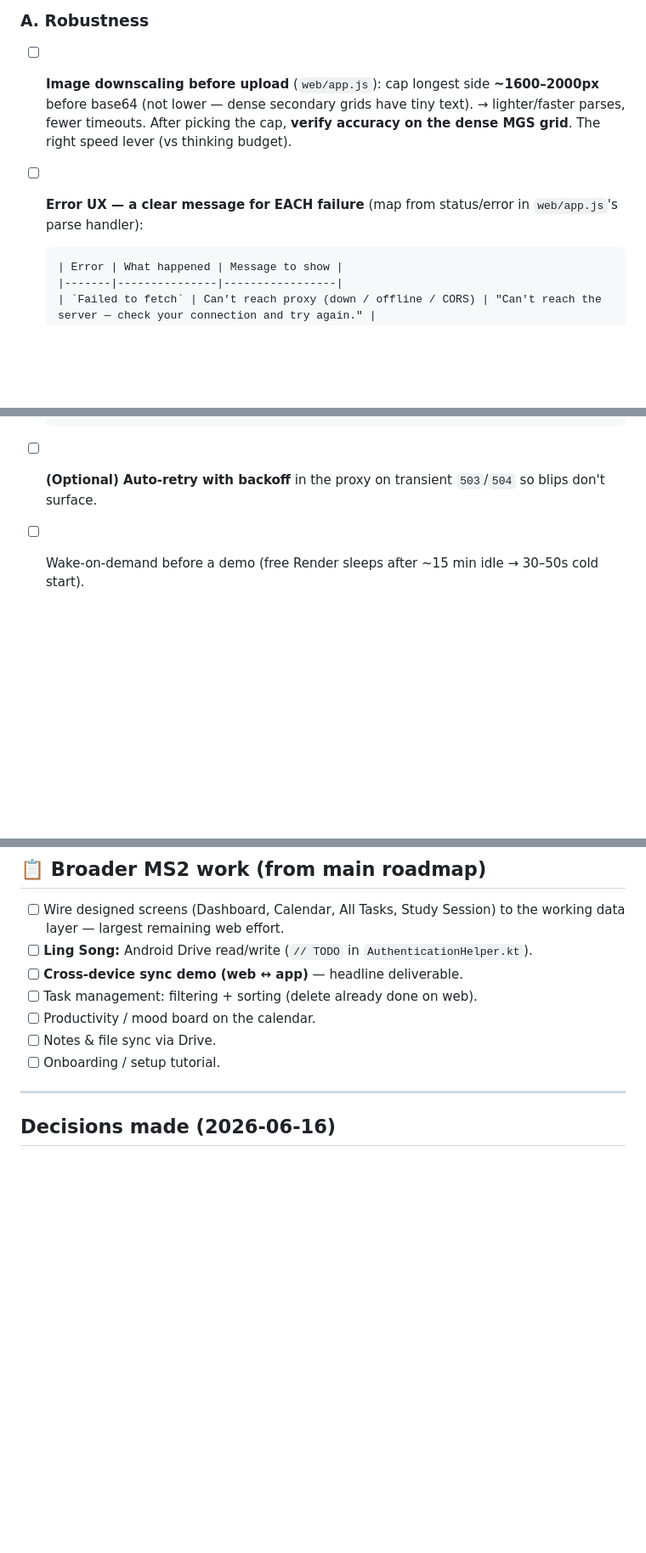
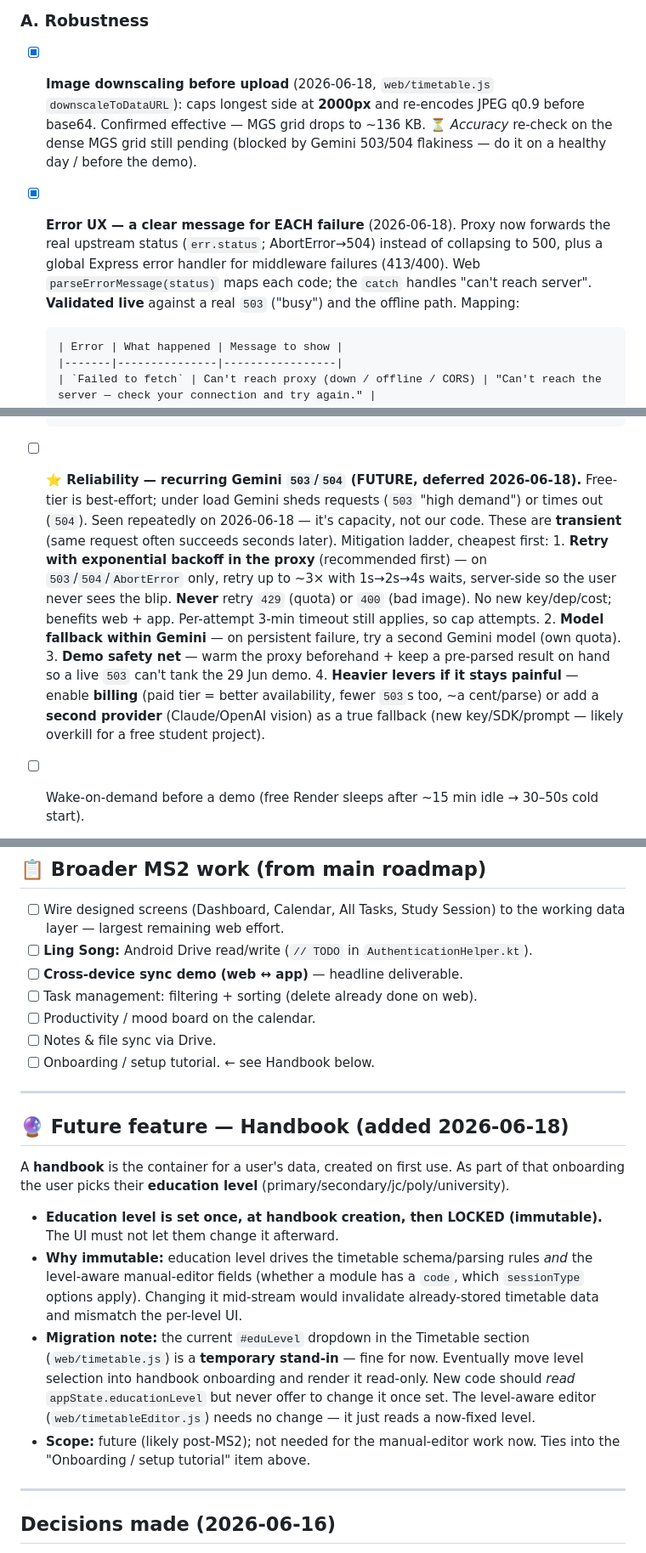
Before and after one commit to yujiankoh/modulo, a Markdown page: docs/timetable-ai-roadmap.md, 3 parts joined by grey strips. Shown at 85% size. Rendered like a GitHub page; blank space fills up the shorter version.

Commit message:
Roadmap: mark downscaling + error UX done; add Handbook feature

```diff
--- a/docs/timetable-ai-roadmap.md
+++ b/docs/timetable-ai-roadmap.md
@@ -36,11 +36,15 @@
 ## 🛠️ Timetable AI feature — remaining work
 
 ### A. Robustness
-- [ ] **Image downscaling before upload** (`web/app.js`): cap longest side **~1600–2000px** before
-      base64 (not lower — dense secondary grids have tiny text). → lighter/faster parses, fewer
-      timeouts. After picking the cap, **verify accuracy on the dense MGS grid**. The right speed
-      lever (vs thinking budget).
-- [ ] **Error UX — a clear message for EACH failure** (map from status/error in `web/app.js`'s parse handler):
+- [x] **Image downscaling before upload** (2026-06-18, `web/timetable.js` `downscaleToDataURL`):
+      caps longest side at **2000px** and re-encodes JPEG q0.9 before base64. Confirmed effective —
+      MGS grid drops to ~136 KB. ⏳ *Accuracy* re-check on the dense MGS grid still pending (blocked by
+      Gemini 503/504 flakiness — do it on a healthy day / before the demo).
+- [x] **Error UX — a clear message for EACH failure** (2026-06-18). Proxy now forwards the real
+      upstream status (`err.status`; AbortError→504) instead of collapsing to 500, plus a global
+      Express error handler for middleware failures (413/400). Web `parseErrorMessage(status)` maps
+      each code; the `catch` handles "can't reach server". **Validated live** against a real `503`
+      ("busy") and the offline path. Mapping:
 
       | Error | What happened | Message to show |
       |-------|---------------|-----------------|
@@ -51,7 +55,20 @@
       | `400` | Missing / invalid image | "Couldn't read that image — pick a clearer timetable photo." |
       | other 5xx | Server/parse error | "Something went wrong reading the timetable — try again or another photo." |
 
-- [ ] **(Optional) Auto-retry with backoff** in the proxy on transient `503`/`504` so blips don't surface.
+- [ ] **⭐ Reliability — recurring Gemini `503`/`504` (FUTURE, deferred 2026-06-18).** Free-tier is
+      best-effort; under load Gemini sheds requests (`503` "high demand") or times out (`504`). Seen
+      repeatedly on 2026-06-18 — it's capacity, not our code. These are **transient** (same request
+      often succeeds seconds later). Mitigation ladder, cheapest first:
+      1. **Retry with exponential backoff in the proxy** (recommended first) — on `503`/`504`/`AbortError`
+         only, retry up to ~3× with 1s→2s→4s waits, server-side so the user never sees the blip. **Never**
+         retry `429` (quota) or `400` (bad image). No new key/dep/cost; benefits web + app. Per-attempt
+         3-min timeout still applies, so cap attempts.
+      2. **Model fallback within Gemini** — on persistent failure, try a second Gemini model (own quota).
+      3. **Demo safety net** — warm the proxy beforehand + keep a pre-parsed result on hand so a live
+         `503` can't tank the 29 Jun demo.
+      4. **Heavier levers if it stays painful** — enable **billing** (paid tier = better availability,
+         fewer `503`s too, ~a cent/parse) or add a **second provider** (Claude/OpenAI vision) as a true
+         fallback (new key/SDK/prompt — likely overkill for a free student project).
 - [ ] Wake-on-demand before a demo (free Render sleeps after ~15 min idle → 30–50s cold start).
 
 ### B. Accuracy & schema
@@ -81,7 +98,28 @@
 - [ ] Task management: filtering + sorting (delete already done on web).
 - [ ] Productivity / mood board on the calendar.
 - [ ] Notes & file sync via Drive.
-- [ ] Onboarding / setup tutorial.
+- [ ] Onboarding / setup tutorial. ← see Handbook below.
+
+---
+
+## 🔮 Future feature — Handbook (added 2026-06-18)
+
+A **handbook** is the container for a user's data, created on first use. As part of that
+onboarding the user picks their **education level** (primary/secondary/jc/poly/university).
+
+- **Education level is set once, at handbook creation, then LOCKED (immutable).** The UI must
+  not let them change it afterward.
+- **Why immutable:** education level drives the timetable schema/parsing rules *and* the
+  level-aware manual-editor fields (whether a module has a `code`, which `sessionType` options
+  apply). Changing it mid-stream would invalidate already-stored timetable data and mismatch
+  the per-level UI.
+- **Migration note:** the current `#eduLevel` dropdown in the Timetable section
+  (`web/timetable.js`) is a **temporary stand-in** — fine for now. Eventually move level
+  selection into handbook onboarding and render it read-only. New code should *read*
+  `appState.educationLevel` but never offer to change it once set. The level-aware editor
+  (`web/timetableEditor.js`) needs no change — it just reads a now-fixed level.
+- **Scope:** future (likely post-MS2); not needed for the manual-editor work now. Ties into the
+  "Onboarding / setup tutorial" item above.
 
 ---
 
```
